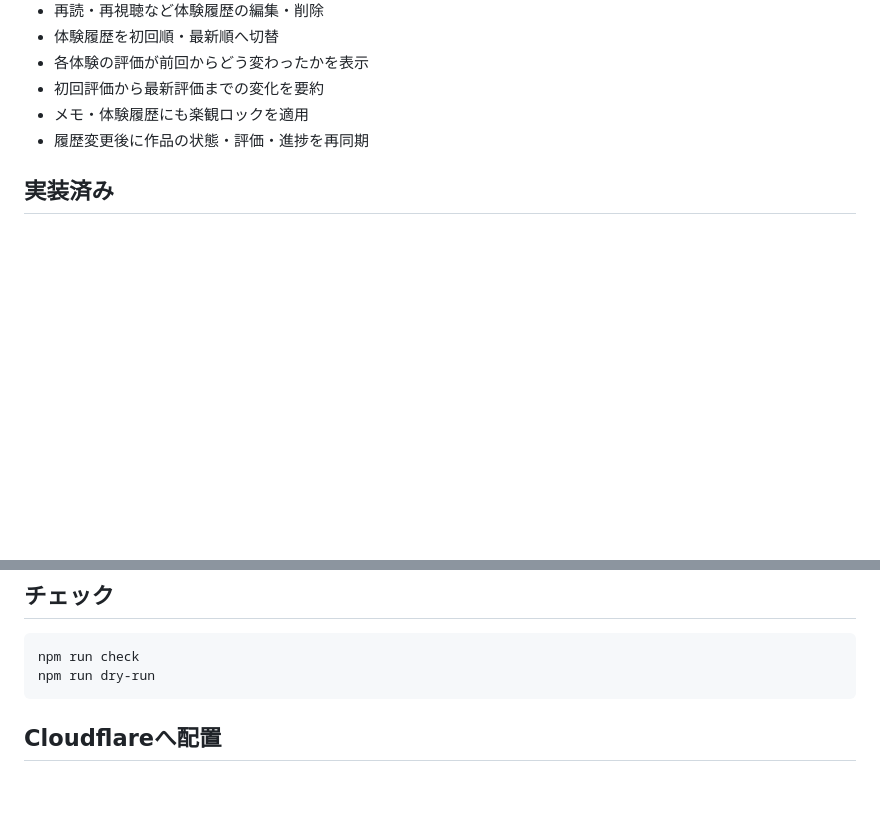
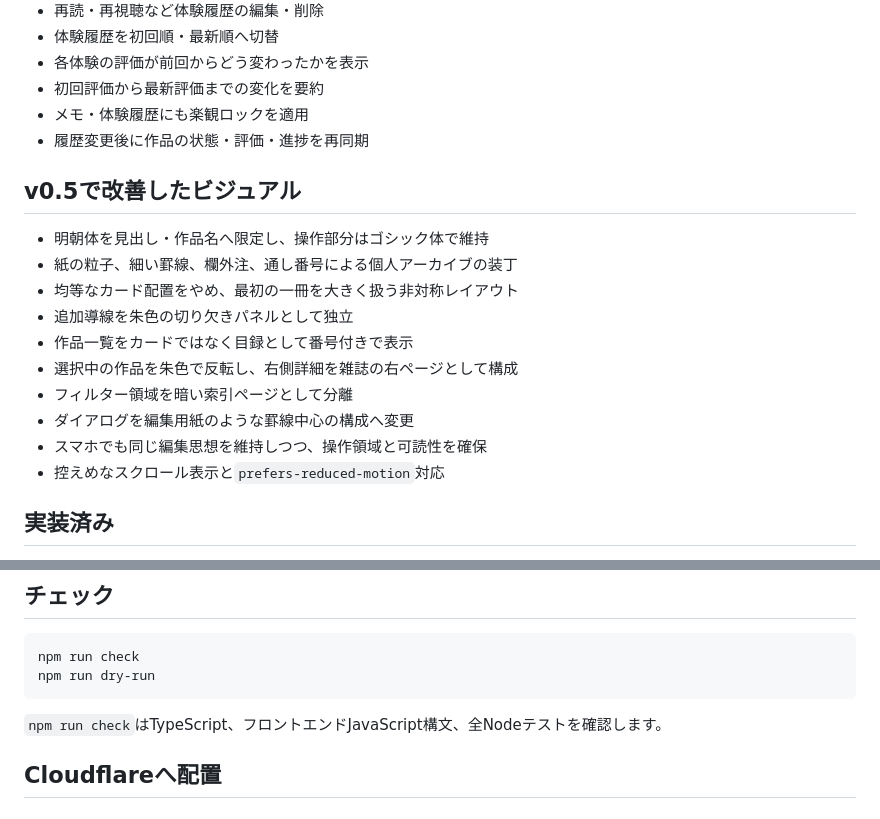
Before and after one commit to silovar-uk/contentslibrary, a Markdown page: README.md, 2 parts joined by grey strips. GitHub-like rendering; blank space fills up the shorter version.

Commit message:
Document v0.5 editorial visual system

````diff
--- a/README.md
+++ b/README.md
@@ -33,6 +33,19 @@
 - 初回評価から最新評価までの変化を要約
 - メモ・体験履歴にも楽観ロックを適用
 - 履歴変更後に作品の状態・評価・進捗を再同期
+
+## v0.5で改善したビジュアル
+
+- 明朝体を見出し・作品名へ限定し、操作部分はゴシック体で維持
+- 紙の粒子、細い罫線、欄外注、通し番号による個人アーカイブの装丁
+- 均等なカード配置をやめ、最初の一冊を大きく扱う非対称レイアウト
+- 追加導線を朱色の切り欠きパネルとして独立
+- 作品一覧をカードではなく目録として番号付きで表示
+- 選択中の作品を朱色で反転し、右側詳細を雑誌の右ページとして構成
+- フィルター領域を暗い索引ページとして分離
+- ダイアログを編集用紙のような罫線中心の構成へ変更
+- スマホでも同じ編集思想を維持しつつ、操作領域と可読性を確保
+- 控えめなスクロール表示と`prefers-reduced-motion`対応
 
 ## 実装済み
 
@@ -78,6 +91,8 @@ npm run dev
 npm run check
 npm run dry-run
 ```
+
+`npm run check`はTypeScript、フロントエンドJavaScript構文、全Nodeテストを確認します。
 
 ## Cloudflareへ配置
 
````
